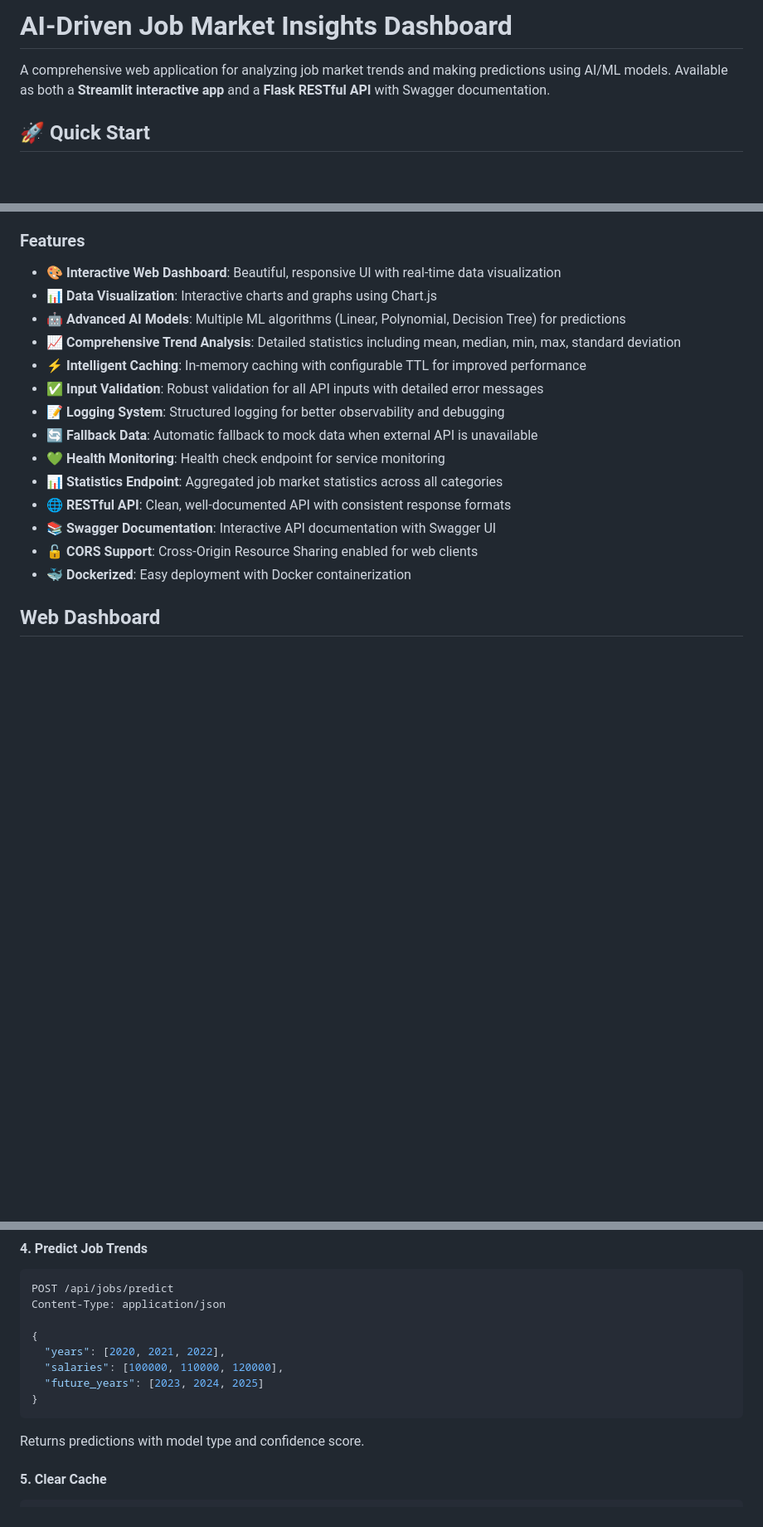
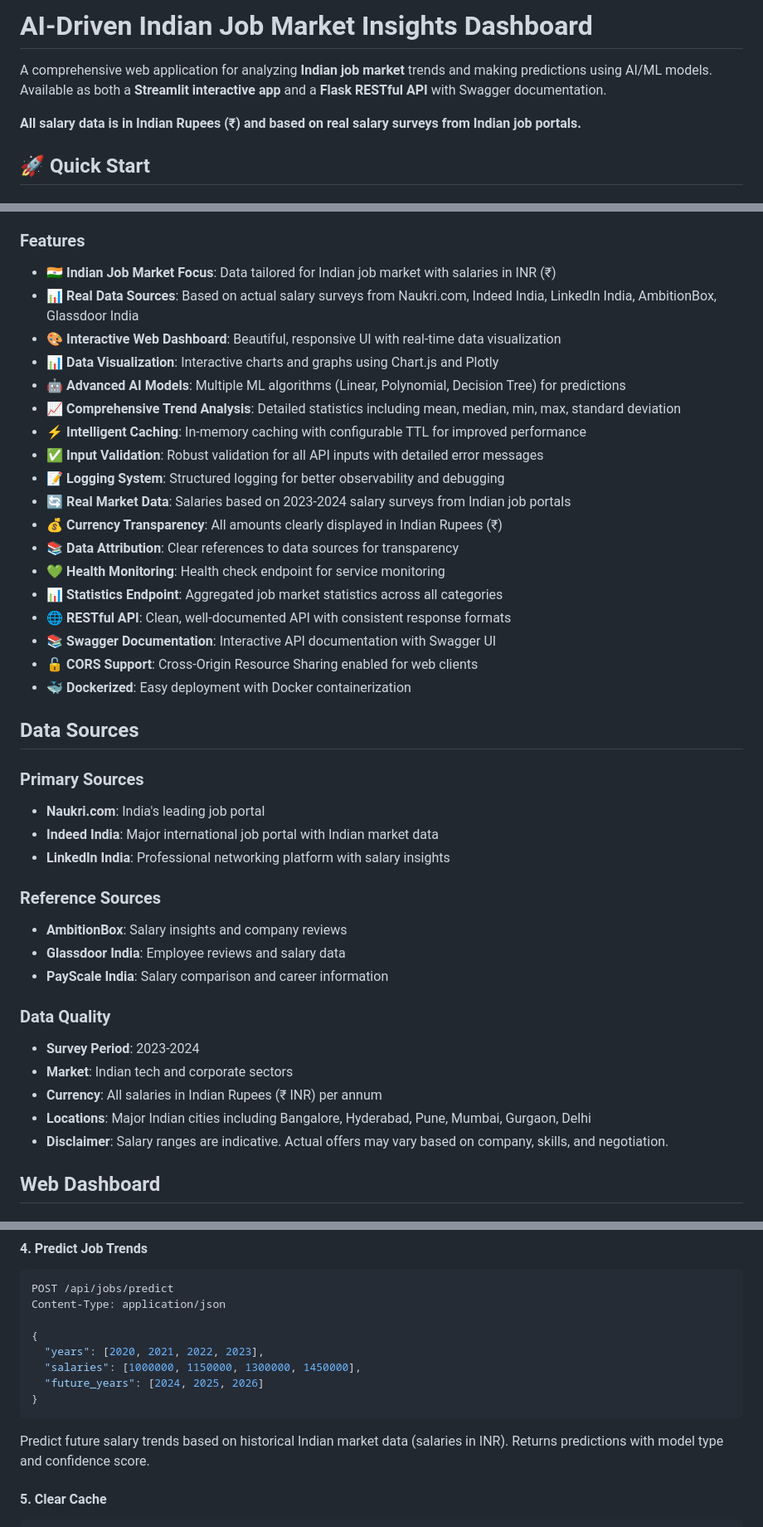
Before and after one commit to yadavanujkumar/ai-driven-job-market-insights-dashboard, a Markdown page: README.md, 3 parts joined by grey strips. Shown at 83% size. Drawn GitHub-style; blank space fills up the shorter version.

````diff
--- a/README.md
+++ b/README.md
@@ -1,6 +1,8 @@
-# AI-Driven Job Market Insights Dashboard
+# AI-Driven Indian Job Market Insights Dashboard
 
-A comprehensive web application for analyzing job market trends and making predictions using AI/ML models. Available as both a **Streamlit interactive app** and a **Flask RESTful API** with Swagger documentation.
+A comprehensive web application for analyzing **Indian job market** trends and making predictions using AI/ML models. Available as both a **Streamlit interactive app** and a **Flask RESTful API** with Swagger documentation.
+
+**All salary data is in Indian Rupees (₹) and based on real salary surveys from Indian job portals.**
 
 ## 🚀 Quick Start
 
@@ -63,20 +65,43 @@ The system is designed using a modular, layered architecture to ensure scalabili
 
 ### Features
 
+- **🇮🇳 Indian Job Market Focus**: Data tailored for Indian job market with salaries in INR (₹)
+- **📊 Real Data Sources**: Based on actual salary surveys from Naukri.com, Indeed India, LinkedIn India, AmbitionBox, Glassdoor India
 - **🎨 Interactive Web Dashboard**: Beautiful, responsive UI with real-time data visualization
-- **📊 Data Visualization**: Interactive charts and graphs using Chart.js
+- **📊 Data Visualization**: Interactive charts and graphs using Chart.js and Plotly
 - **🤖 Advanced AI Models**: Multiple ML algorithms (Linear, Polynomial, Decision Tree) for predictions
 - **📈 Comprehensive Trend Analysis**: Detailed statistics including mean, median, min, max, standard deviation
 - **⚡ Intelligent Caching**: In-memory caching with configurable TTL for improved performance
 - **✅ Input Validation**: Robust validation for all API inputs with detailed error messages
 - **📝 Logging System**: Structured logging for better observability and debugging
-- **🔄 Fallback Data**: Automatic fallback to mock data when external API is unavailable
+- **🔄 Real Market Data**: Salaries based on 2023-2024 salary surveys from Indian job portals
+- **💰 Currency Transparency**: All amounts clearly displayed in Indian Rupees (₹)
+- **📚 Data Attribution**: Clear references to data sources for transparency
 - **💚 Health Monitoring**: Health check endpoint for service monitoring
 - **📊 Statistics Endpoint**: Aggregated job market statistics across all categories
 - **🌐 RESTful API**: Clean, well-documented API with consistent response formats
 - **📚 Swagger Documentation**: Interactive API documentation with Swagger UI
 - **🔓 CORS Support**: Cross-Origin Resource Sharing enabled for web clients
 - **🐳 Dockerized**: Easy deployment with Docker containerization
+
+## Data Sources
+
+### Primary Sources
+- **Naukri.com**: India's leading job portal
+- **Indeed India**: Major international job portal with Indian market data
+- **LinkedIn India**: Professional networking platform with salary insights
+
+### Reference Sources
+- **AmbitionBox**: Salary insights and company reviews
+- **Glassdoor India**: Employee reviews and salary data
+- **PayScale India**: Salary comparison and career information
+
+### Data Quality
+- **Survey Period**: 2023-2024
+- **Market**: Indian tech and corporate sectors
+- **Currency**: All salaries in Indian Rupees (₹ INR) per annum
+- **Locations**: Major Indian cities including Bangalore, Hyderabad, Pune, Mumbai, Gurgaon, Delhi
+- **Disclaimer**: Salary ranges are indicative. Actual offers may vary based on company, skills, and negotiation.
 
 ## Web Dashboard
 
@@ -127,11 +191,12 @@ POST /api/jobs/predict
 Content-Type: application/json
 
 {
-  "years": [2020, 2021, 2022],
-  "salaries": [100000, 110000, 120000],
-  "future_years": [2023, 2024, 2025]
+  "years": [2020, 2021, 2022, 2023],
+  "salaries": [1000000, 1150000, 1300000, 1450000],
+  "future_years": [2024, 2025, 2026]
 }
 ```
+Predict future salary trends based on historical Indian market data (salaries in INR).
 Returns predictions with model type and confidence score.
 
 #### 5. Clear Cache
````
Also changed, not shown: other parts of README.md (+94 -12 lines), DATA_SOURCES.md (added, +174 -0 lines).
